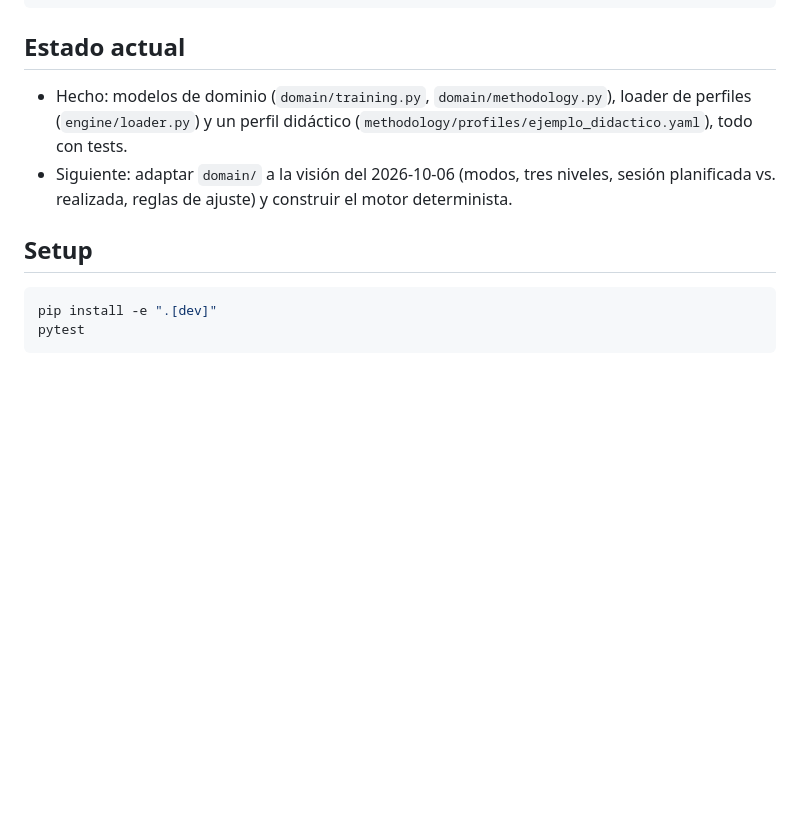
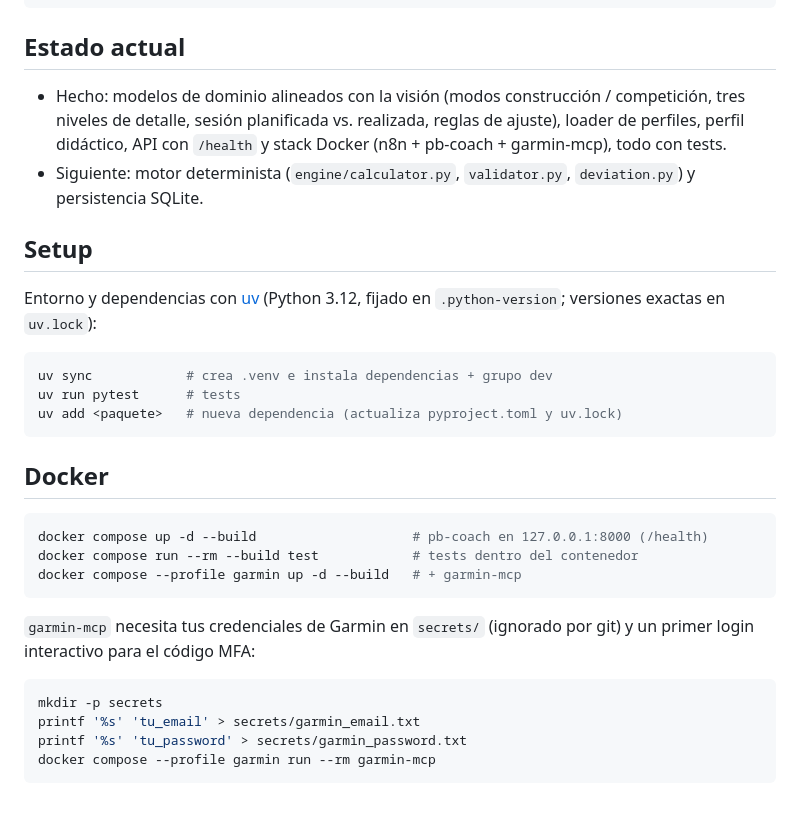
Before and after one commit to balechon/PB_coach, a Markdown page: README.md, the part around the change. Rendered like a GitHub page; blank space fills up the shorter version.

````diff
--- a/README.md
+++ b/README.md
@@ -63,16 +63,38 @@ docs/           Visión, decisiones y diagramas (fuente HTML en docs/*/)
 
 ## Estado actual
 
-- Hecho: modelos de dominio (`domain/training.py`, `domain/methodology.py`),
-  loader de perfiles (`engine/loader.py`) y un perfil didáctico
-  (`methodology/profiles/ejemplo_didactico.yaml`), todo con tests.
-- Siguiente: adaptar `domain/` a la visión del 2026-10-06 (modos, tres
-  niveles, sesión planificada vs. realizada, reglas de ajuste) y construir
-  el motor determinista.
+- Hecho: modelos de dominio alineados con la visión (modos construcción /
+  competición, tres niveles de detalle, sesión planificada vs. realizada,
+  reglas de ajuste), loader de perfiles, perfil didáctico, API con `/health`
+  y stack Docker (n8n + pb-coach + garmin-mcp), todo con tests.
+- Siguiente: motor determinista (`engine/calculator.py`, `validator.py`,
+  `deviation.py`) y persistencia SQLite.
 
 ## Setup
 
+Entorno y dependencias con [uv](https://docs.astral.sh/uv/) (Python 3.12,
+fijado en `.python-version`; versiones exactas en `uv.lock`):
+
 ```bash
-pip install -e ".[dev]"
-pytest
+uv sync            # crea .venv e instala dependencias + grupo dev
+uv run pytest      # tests
+uv add <paquete>   # nueva dependencia (actualiza pyproject.toml y uv.lock)
 ```
+
+## Docker
+
+```bash
+docker compose up -d --build                    # pb-coach en 127.0.0.1:8000 (/health)
+docker compose run --rm --build test            # tests dentro del contenedor
+docker compose --profile garmin up -d --build   # + garmin-mcp
+```
+
+`garmin-mcp` necesita tus credenciales de Garmin en `secrets/` (ignorado por
+git) y un primer login interactivo para el código MFA:
+
+```bash
+mkdir -p secrets
+printf '%s' 'tu_email' > secrets/garmin_email.txt
+printf '%s' 'tu_password' > secrets/garmin_password.txt
+docker compose --profile garmin run --rm garmin-mcp
+```
````
Also changed, not shown: docs/arquitectura.png, 8 other files.
